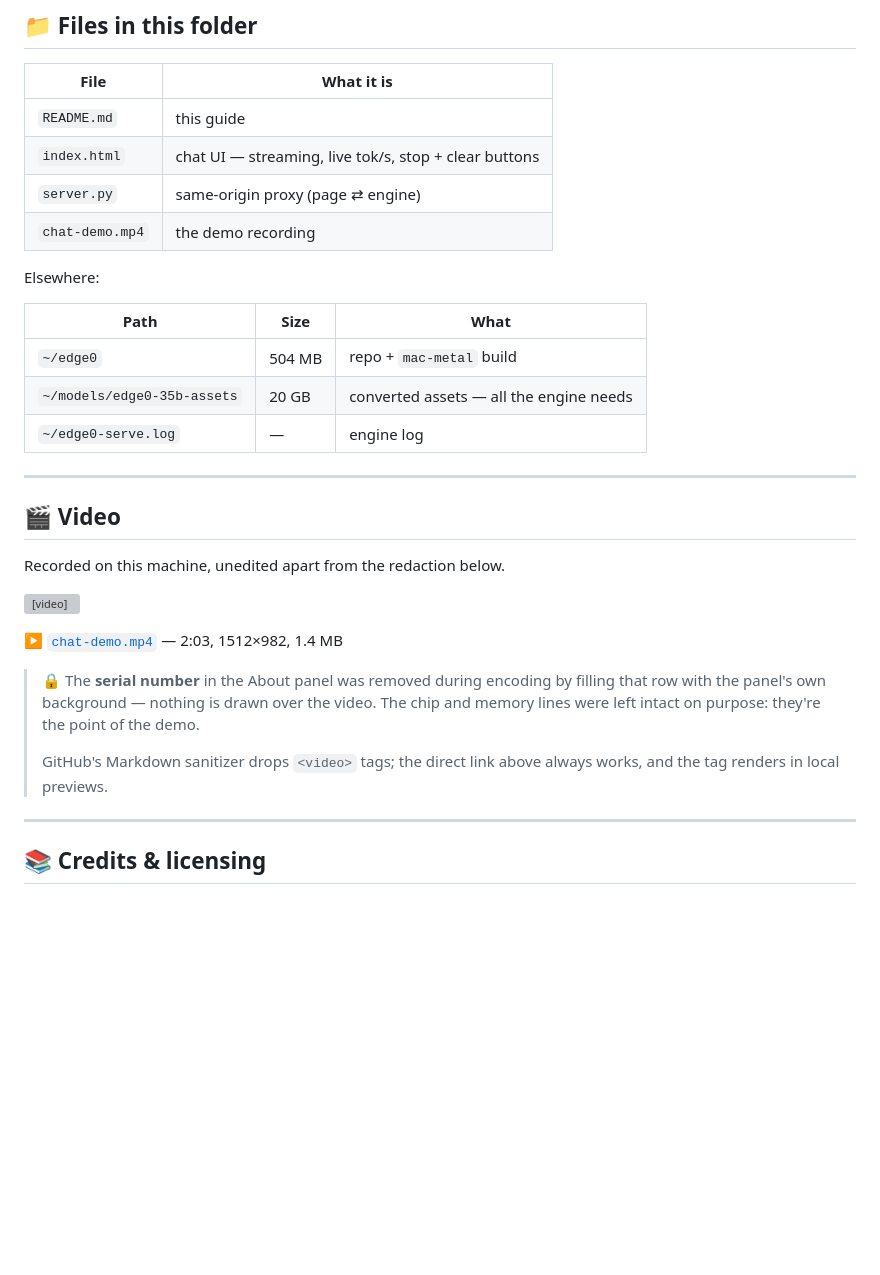
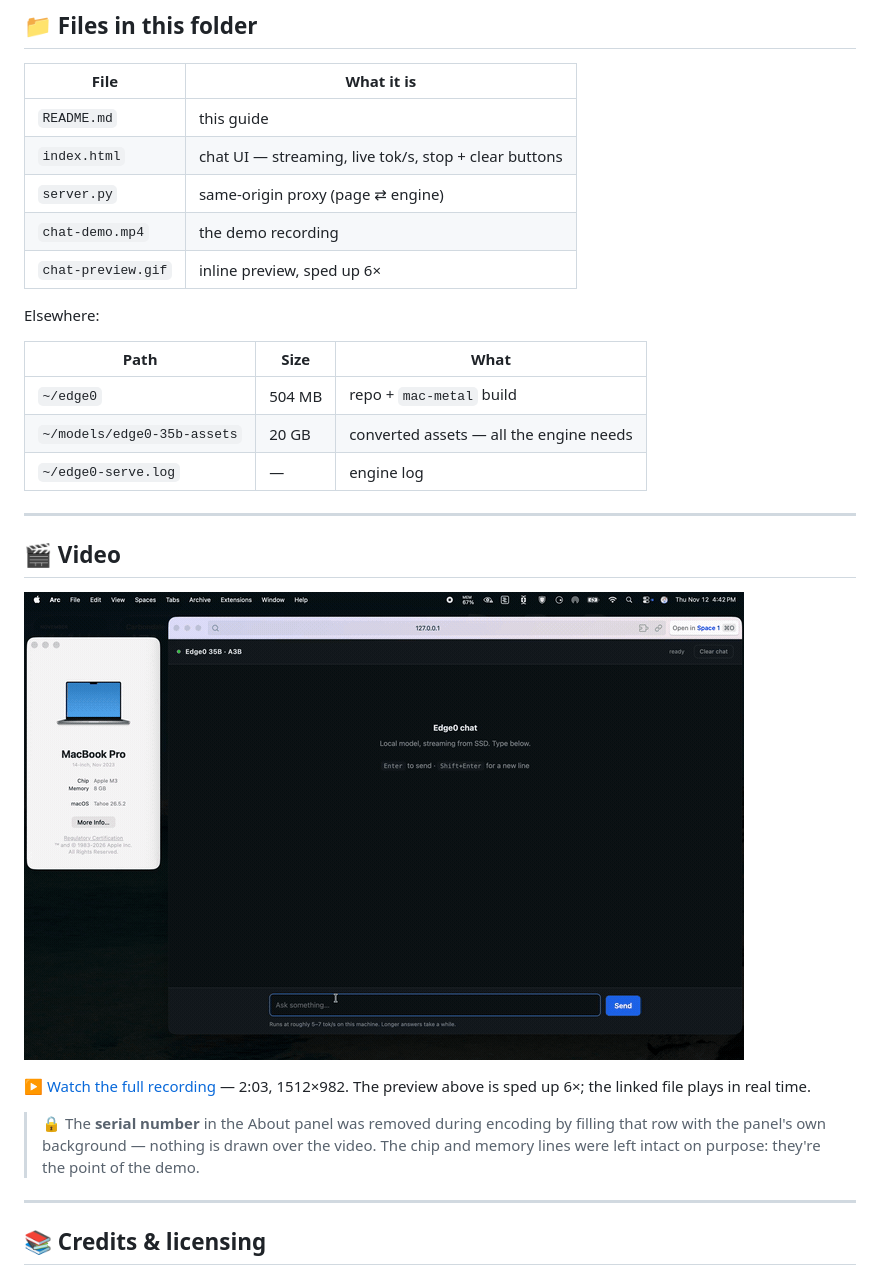
Before and after one commit to stix26/edge0-35b-on-8gb, a Markdown page: README.md, the part around the change. Rendered like a GitHub page; pictures changed too: chat-preview.gif (added); blank space fills up the shorter version; grey boxes are pictures that could not be loaded.

Commit message:
add video preview

```diff
--- a/README.md
+++ b/README.md
@@ -406,6 +406,7 @@ build/mac-metal/bin/edge0-infer run \
 | `index.html` | chat UI — streaming, live tok/s, stop + clear buttons |
 | `server.py` | same-origin proxy (page ⇄ engine) |
 | `chat-demo.mp4` | the demo recording |
+| `chat-preview.gif` | inline preview, sped up 6× |
 
 Elsewhere:
 
@@ -419,19 +420,15 @@ Elsewhere:
 
 ## 🎬 Video
 
-Recorded on this machine, unedited apart from the redaction below.
+[![Edge0-35B answering three questions on an 8 GB M3](chat-preview.gif)](chat-demo.mp4)
 
-<video src="chat-demo.mp4" controls width="100%"></video>
-
-▶️ [`chat-demo.mp4`](chat-demo.mp4) — 2:03, 1512×982, 1.4 MB
+[▶ Watch the full recording](chat-demo.mp4) — 2:03, 1512×982. The preview above
+is sped up 6×; the linked file plays in real time.
 
 > 🔒 The **serial number** in the About panel was removed during encoding by
 > filling that row with the panel's own background — nothing is drawn over the
 > video. The chip and memory lines were left intact on purpose: they're the
 > point of the demo.
->
-> GitHub's Markdown sanitizer drops `<video>` tags; the direct link above always
-> works, and the tag renders in local previews.
 
 ---
 
```
